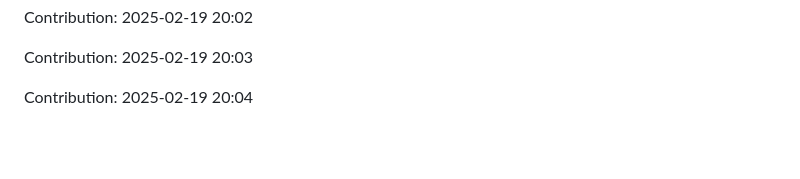
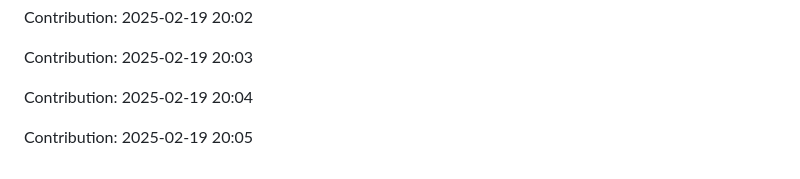
Before and after one commit to sidz111/gpt-notepad, a Markdown page: README.md, the part around the change. GitHub-like rendering; blank space fills up the shorter version.

Commit message:
Contribution: 2025-02-19 20:05

```diff
--- a/README.md
+++ b/README.md
@@ -4039,3 +4039,5 @@ Contribution: 2025-02-19 20:02
 Contribution: 2025-02-19 20:03
 
 Contribution: 2025-02-19 20:04
+
+Contribution: 2025-02-19 20:05
```
